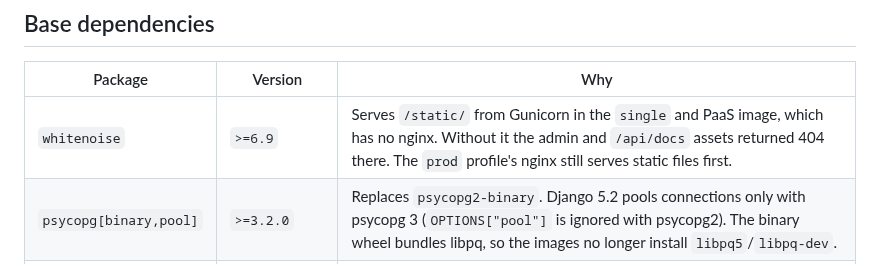
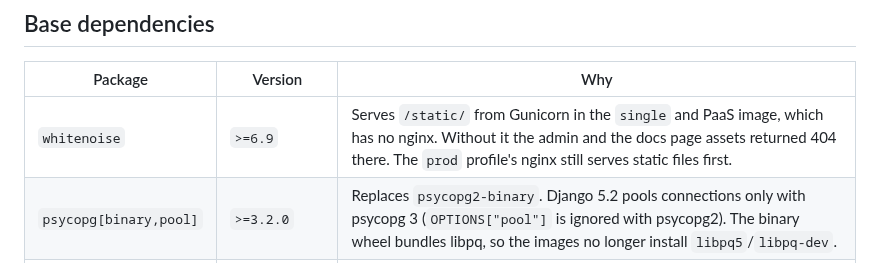
Before and after one commit to mattjaikaran/django-ninja-boilerplate, a Markdown page: DEPENDENCIES.md, the part around the change. Rendered like a GitHub page.

Commit message:
docs(deps): Fix unresolved docs path citation

```diff
--- a/DEPENDENCIES.md
+++ b/DEPENDENCIES.md
@@ -104,7 +104,7 @@ cp314 wheels.
 
 | Package | Version | Why |
 |---|---|---|
-| `whitenoise` | `>=6.9` | Serves `/static/` from Gunicorn in the `single` and PaaS image, which has no nginx. Without it the admin and `/api/docs` assets returned 404 there. The `prod` profile's nginx still serves static files first. |
+| `whitenoise` | `>=6.9` | Serves `/static/` from Gunicorn in the `single` and PaaS image, which has no nginx. Without it the admin and the docs page assets returned 404 there. The `prod` profile's nginx still serves static files first. |
 | `psycopg[binary,pool]` | `>=3.2.0` | Replaces `psycopg2-binary`. Django 5.2 pools connections only with psycopg 3 (`OPTIONS["pool"]` is ignored with psycopg2). The binary wheel bundles libpq, so the images no longer install `libpq5`/`libpq-dev`. |
 | `uvicorn-worker` | `>=0.4.0` | Gunicorn worker class that serves `api.asgi:application` through uvicorn. Production moved from WSGI `gthread` to ASGI. Pulls `uvicorn`. |
 | `celery` | `>=5.6.1` (was `>=5.5.2`) | 5.6.1 closes Django connection pools in prefork children. The lock was already on 5.6.2. |
```
